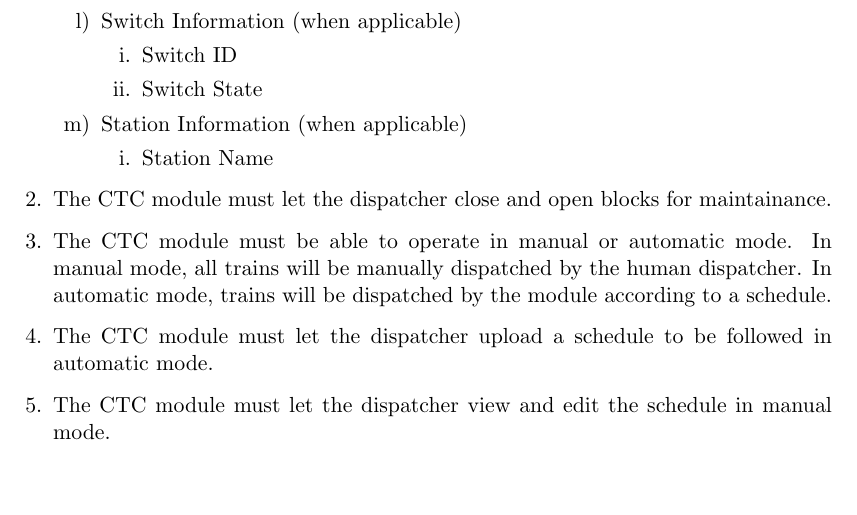
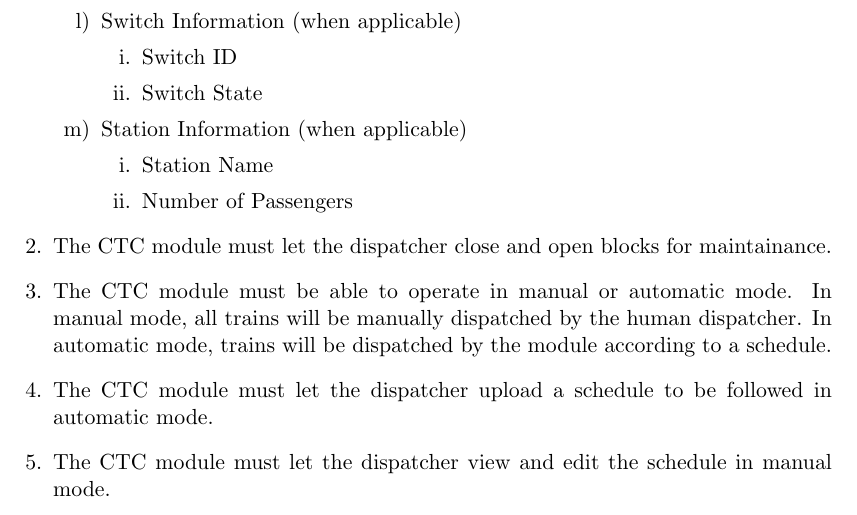
Before and after one commit to TrainingMontage/test, a LaTeX document (work_packages/work_package_1/srs.tex): part of page 12 of 19, cut so that both start at the same text, the shorter picture padded with empty space. Compiled offline with pdfLaTeX.

Commit message:
Added number of passengers to CTC requirements

```diff
--- a/work_packages/work_package_1/srs.tex
+++ b/work_packages/work_package_1/srs.tex
@@ -300,7 +300,7 @@ CTC to communicate information on passenger throughput.
         \item Station Information (when applicable)
         \begin{enumerate}
             \item Station Name
-            %\Number of Passengers Waiting (Do we need this? Can we even get this info?)
+            \item Number of Passengers
         \end{enumerate}
     \end{enumerate}
     \item The CTC module must let the dispatcher close and open blocks for maintainance.
```
